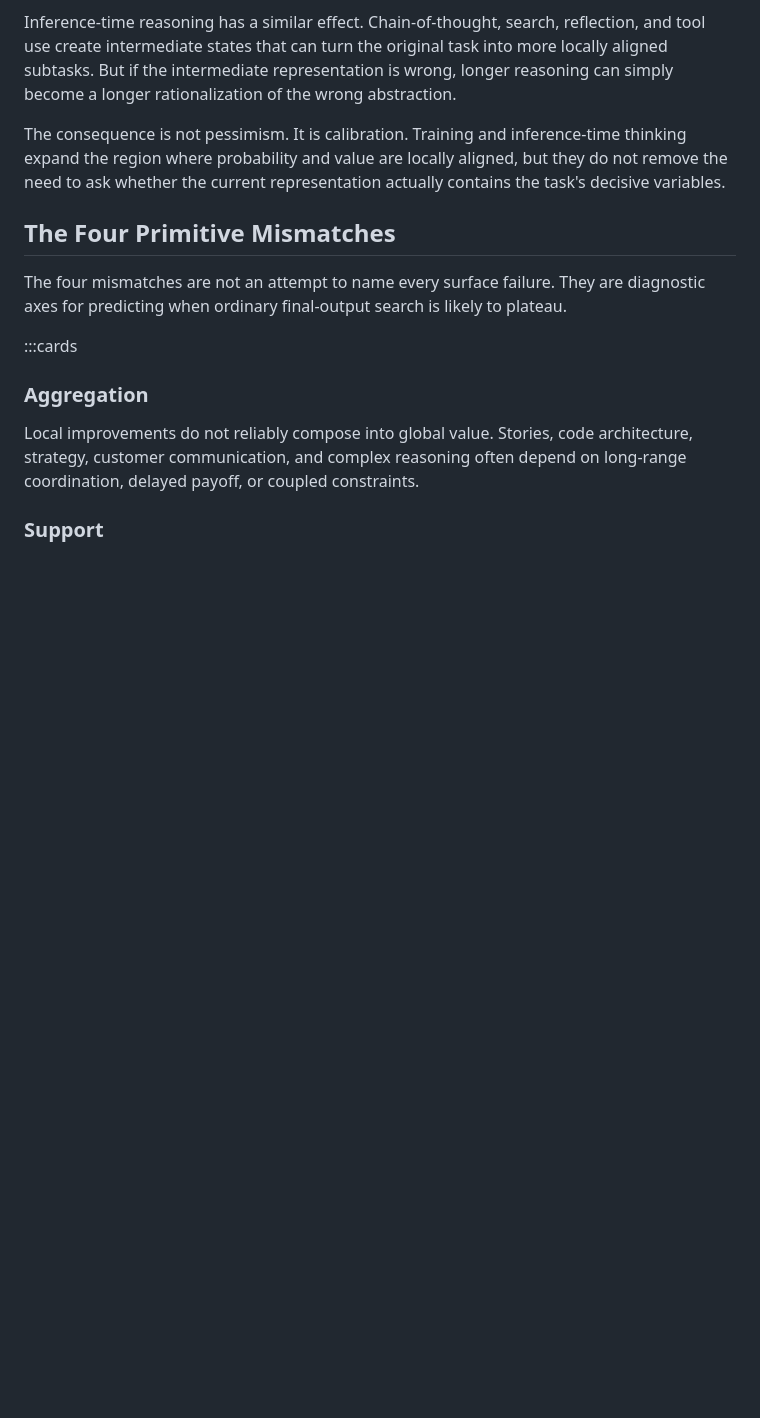
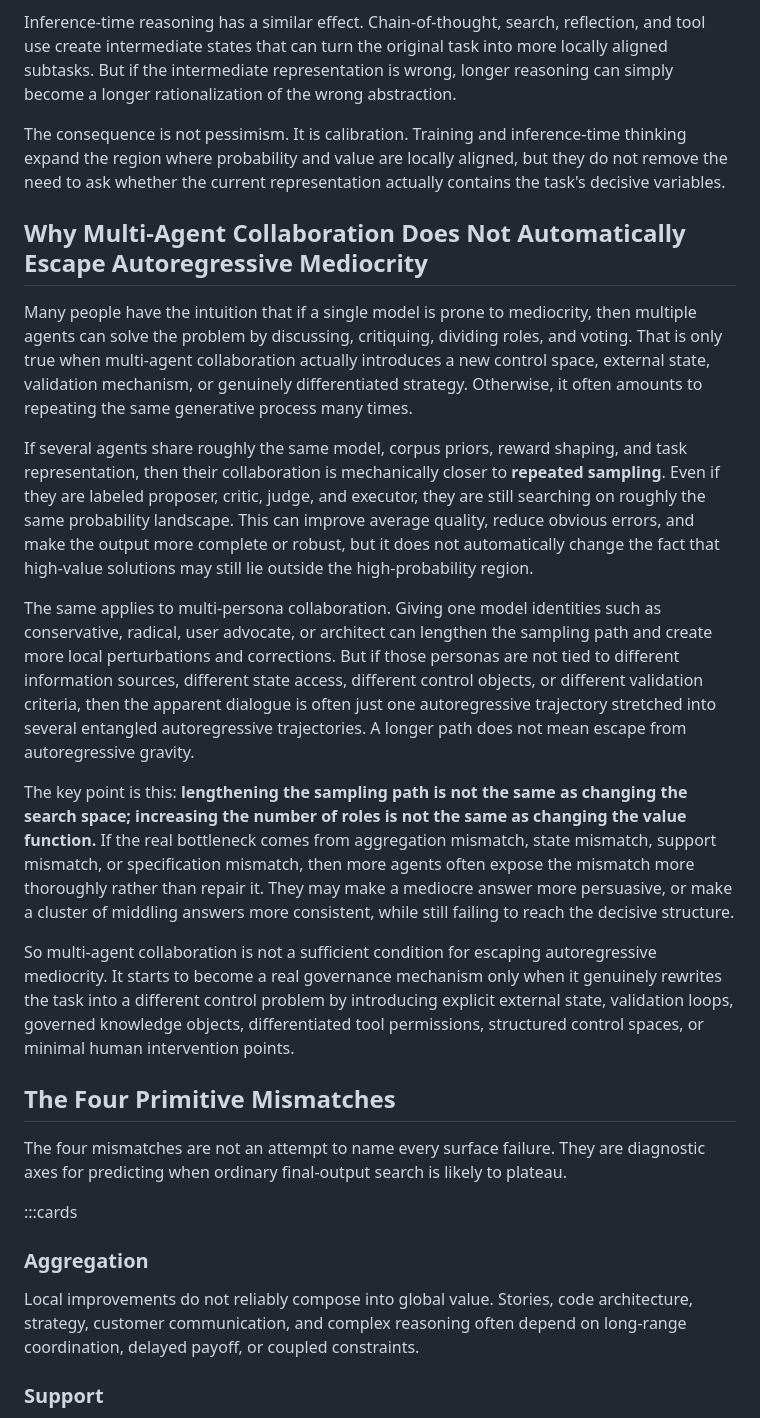
Before and after one commit to wxy2ab/against-llm-mediocrity, a Markdown page: content/en/framework.md, the part around the change. Rendered like a GitHub page; blank space fills up the shorter version.

Commit message:
Explain multi-agent limits in framework

```diff
--- a/content/en/framework.md
+++ b/content/en/framework.md
@@ -58,6 +58,18 @@ This explains two facts:
 Inference-time reasoning has a similar effect. Chain-of-thought, search, reflection, and tool use create intermediate states that can turn the original task into more locally aligned subtasks. But if the intermediate representation is wrong, longer reasoning can simply become a longer rationalization of the wrong abstraction.
 
 The consequence is not pessimism. It is calibration. Training and inference-time thinking expand the region where probability and value are locally aligned, but they do not remove the need to ask whether the current representation actually contains the task's decisive variables.
+
+## Why Multi-Agent Collaboration Does Not Automatically Escape Autoregressive Mediocrity
+
+Many people have the intuition that if a single model is prone to mediocrity, then multiple agents can solve the problem by discussing, critiquing, dividing roles, and voting. That is only true when multi-agent collaboration actually introduces a new control space, external state, validation mechanism, or genuinely differentiated strategy. Otherwise, it often amounts to repeating the same generative process many times.
+
+If several agents share roughly the same model, corpus priors, reward shaping, and task representation, then their collaboration is mechanically closer to **repeated sampling**. Even if they are labeled proposer, critic, judge, and executor, they are still searching on roughly the same probability landscape. This can improve average quality, reduce obvious errors, and make the output more complete or robust, but it does not automatically change the fact that high-value solutions may still lie outside the high-probability region.
+
+The same applies to multi-persona collaboration. Giving one model identities such as conservative, radical, user advocate, or architect can lengthen the sampling path and create more local perturbations and corrections. But if those personas are not tied to different information sources, different state access, different control objects, or different validation criteria, then the apparent dialogue is often just one autoregressive trajectory stretched into several entangled autoregressive trajectories. A longer path does not mean escape from autoregressive gravity.
+
+The key point is this: **lengthening the sampling path is not the same as changing the search space; increasing the number of roles is not the same as changing the value function.** If the real bottleneck comes from aggregation mismatch, state mismatch, support mismatch, or specification mismatch, then more agents often expose the mismatch more thoroughly rather than repair it. They may make a mediocre answer more persuasive, or make a cluster of middling answers more consistent, while still failing to reach the decisive structure.
+
+So multi-agent collaboration is not a sufficient condition for escaping autoregressive mediocrity. It starts to become a real governance mechanism only when it genuinely rewrites the task into a different control problem by introducing explicit external state, validation loops, governed knowledge objects, differentiated tool permissions, structured control spaces, or minimal human intervention points.
 
 ## The Four Primitive Mismatches
 
```
Also changed, not shown: content/zh/framework.md (+12 -0 lines).
